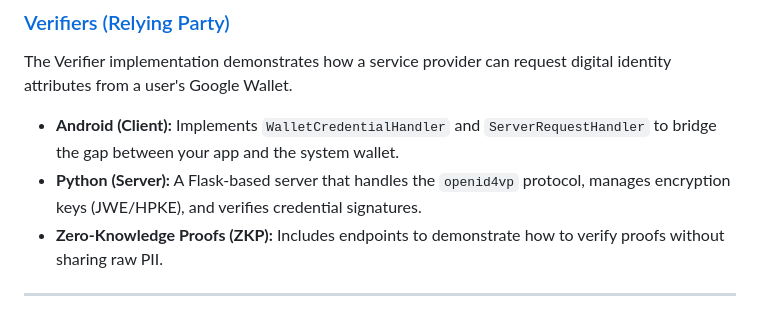
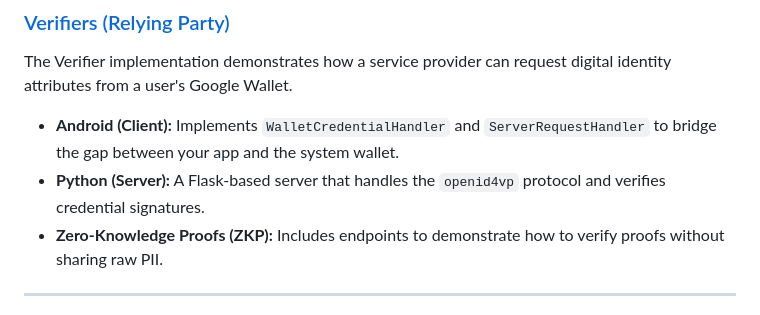
Before and after one commit to google-wallet/identity-reference-implementation, a Markdown page: README.md, the part around the change. Drawn GitHub-style.

```diff
--- a/README.md
+++ b/README.md
@@ -32,7 +32,7 @@ Each directory below contains a standalone project with its own specific setup i
 The Verifier implementation demonstrates how a service provider can request digital identity attributes from a user's Google Wallet.
 
 * **Android (Client):** Implements `WalletCredentialHandler` and `ServerRequestHandler` to bridge the gap between your app and the system wallet.
-* **Python (Server):** A Flask-based server that handles the `openid4vp` protocol, manages encryption keys (JWE/HPKE), and verifies credential signatures.
+* **Python (Server):** A Flask-based server that handles the `openid4vp` protocol and verifies credential signatures.
 * **Zero-Knowledge Proofs (ZKP):** Includes endpoints to demonstrate how to verify proofs without sharing raw PII.
 
 ---
```
